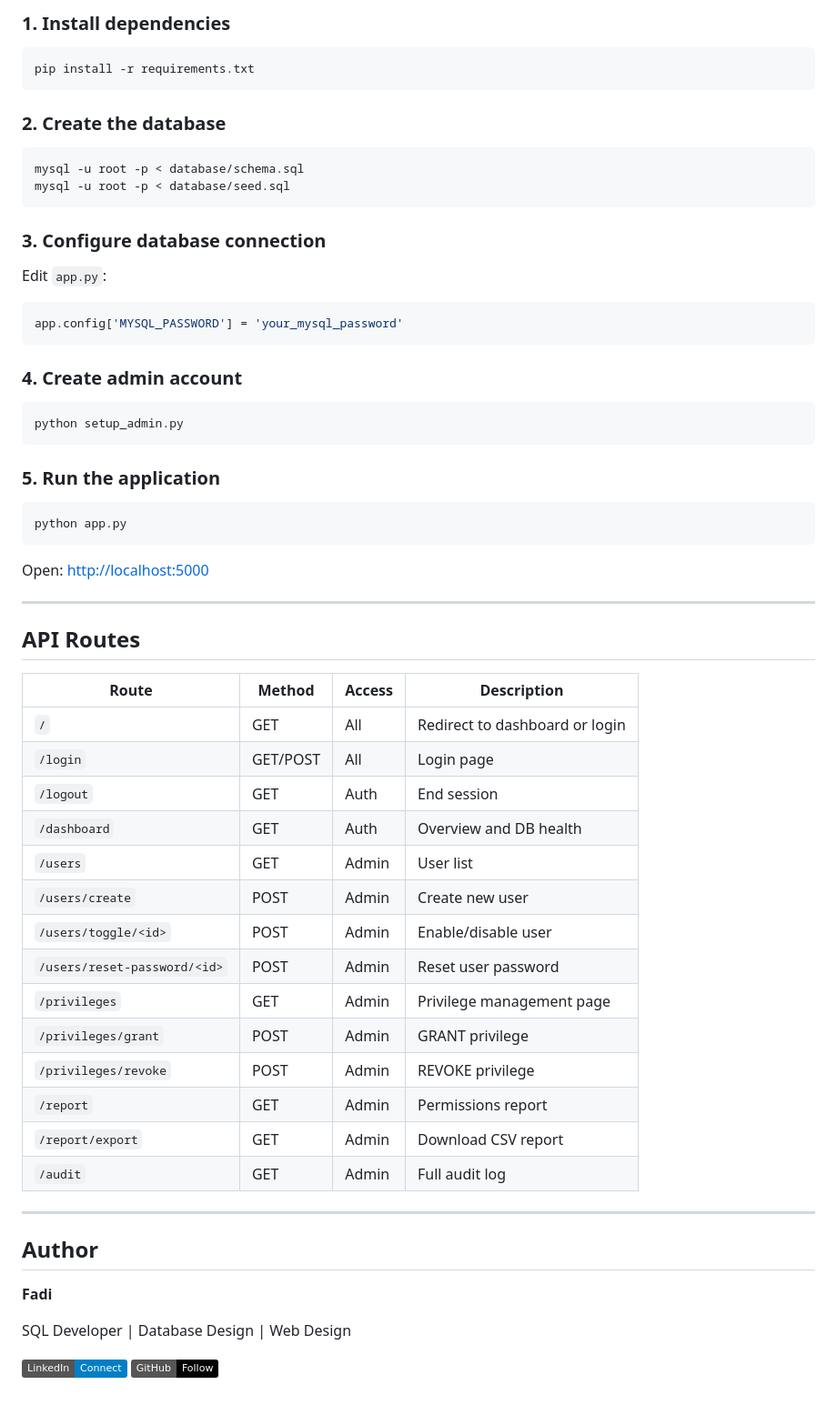
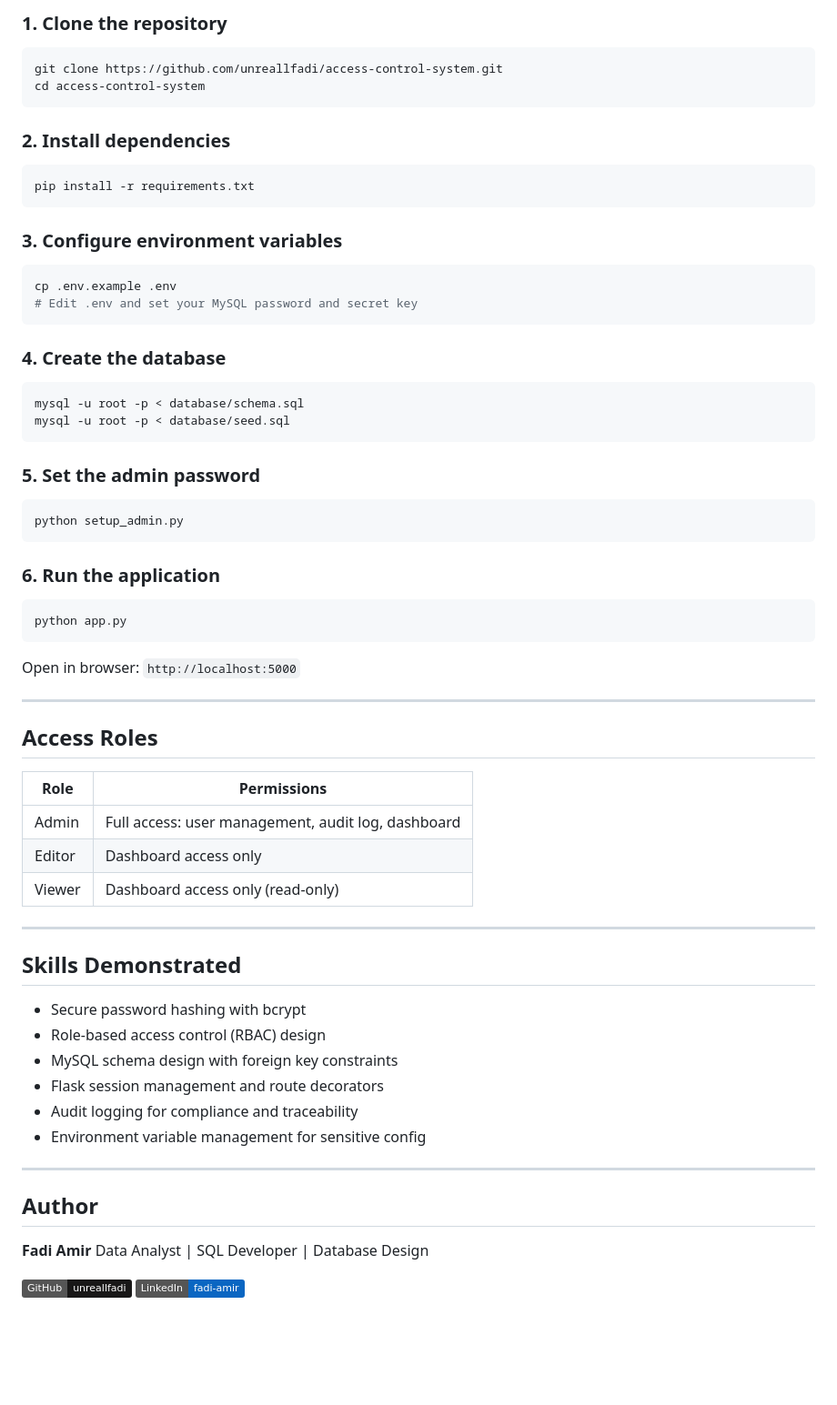
Before and after one commit to unreallfadi/access-control-system, a Markdown page: README.md, the part around one of its changes. Shown at 91% size. Drawn GitHub-style; badges without logos; blank space fills up the shorter version.

````diff
--- a/README.md
+++ b/README.md
@@ -67,67 +73,72 @@ access-control-system/
 
-### 1. Install dependencies
+### 1. Clone the repository
+
+```bash
+git clone https://github.com/unreallfadi/access-control-system.git
+cd access-control-system
+```
+
+### 2. Install dependencies
 
 ```bash
 pip install -r requirements.txt
 ```
 
-### 2. Create the database
+### 3. Configure environment variables
+
+```bash
+cp .env.example .env
+# Edit .env and set your MySQL password and secret key
+```
+
+### 4. Create the database
 
 ```bash
 mysql -u root -p < database/schema.sql
 mysql -u root -p < database/seed.sql
 ```
 
-### 3. Configure database connection
-
-Edit `app.py`:
-
-```python
-app.config['MYSQL_PASSWORD'] = 'your_mysql_password'
-```
-
-### 4. Create admin account
+### 5. Set the admin password
 
 ```bash
 python setup_admin.py
 ```
 
-### 5. Run the application
+### 6. Run the application
 
 ```bash
 python app.py
 ```
 
-Open: [http://localhost:5000](http://localhost:5000)
+Open in browser: `http://localhost:5000`
 
 ---
 
-## API Routes
+## Access Roles
 
-| Route                              | Method | Access | Description                    |
-|------------------------------------|--------|--------|--------------------------------|
-| `/`                                | GET    | All    | Redirect to dashboard or login |
-| `/login`                           | GET/POST | All  | Login page                     |
-| `/logout`                          | GET    | Auth   | End session                    |
-| `/dashboard`                       | GET    | Auth   | Overview and DB health         |
-| `/users`                           | GET    | Admin  | User list                      |
-| `/users/create`                    | POST   | Admin  | Create new user                |
-| `/users/toggle/<id>`               | POST   | Admin  | Enable/disable user            |
-| `/users/reset-password/<id>`       | POST   | Admin  | Reset user password            |
-| `/privileges`                      | GET    | Admin  | Privilege management page      |
-| `/privileges/grant`                | POST   | Admin  | GRANT privilege                |
-| `/privileges/revoke`               | POST   | Admin  | REVOKE privilege               |
-| `/report`                          | GET    | Admin  | Permissions report             |
-| `/report/export`                   | GET    | Admin  | Download CSV report            |
-| `/audit`                           | GET    | Admin  | Full audit log                 |
+| Role | Permissions |
+|---|---|
+| Admin | Full access: user management, audit log, dashboard |
+| Editor | Dashboard access only |
+| Viewer | Dashboard access only (read-only) |
+
+---
+
+## Skills Demonstrated
+
+- Secure password hashing with bcrypt
+- Role-based access control (RBAC) design
+- MySQL schema design with foreign key constraints
+- Flask session management and route decorators
+- Audit logging for compliance and traceability
+- Environment variable management for sensitive config
 
 ---
 
 ## Author
 
-**Fadi**
+**Fadi Amir**
+Data Analyst | SQL Developer | Database Design
 
-SQL Developer | Database Design | Web Design
-
-[![LinkedIn](https://img.shields.io/badge/LinkedIn-Connect-blue)](https://linkedin.com)
-[![GitHub](https://img.shields.io/badge/GitHub-Follow-black)](https://github.com)
+[![GitHub](https://img.shields.io/badge/GitHub-unreallfadi-181717?style=flat&logo=github)](https://github.com/unreallfadi)
+[![LinkedIn](https://img.shields.io/badge/LinkedIn-fadi--amir-0A66C2?style=flat&logo=linkedin)](https://www.linkedin.com/in/unreallfadi)
````
Also changed, not shown: other parts of README.md (+43 -37 lines).
